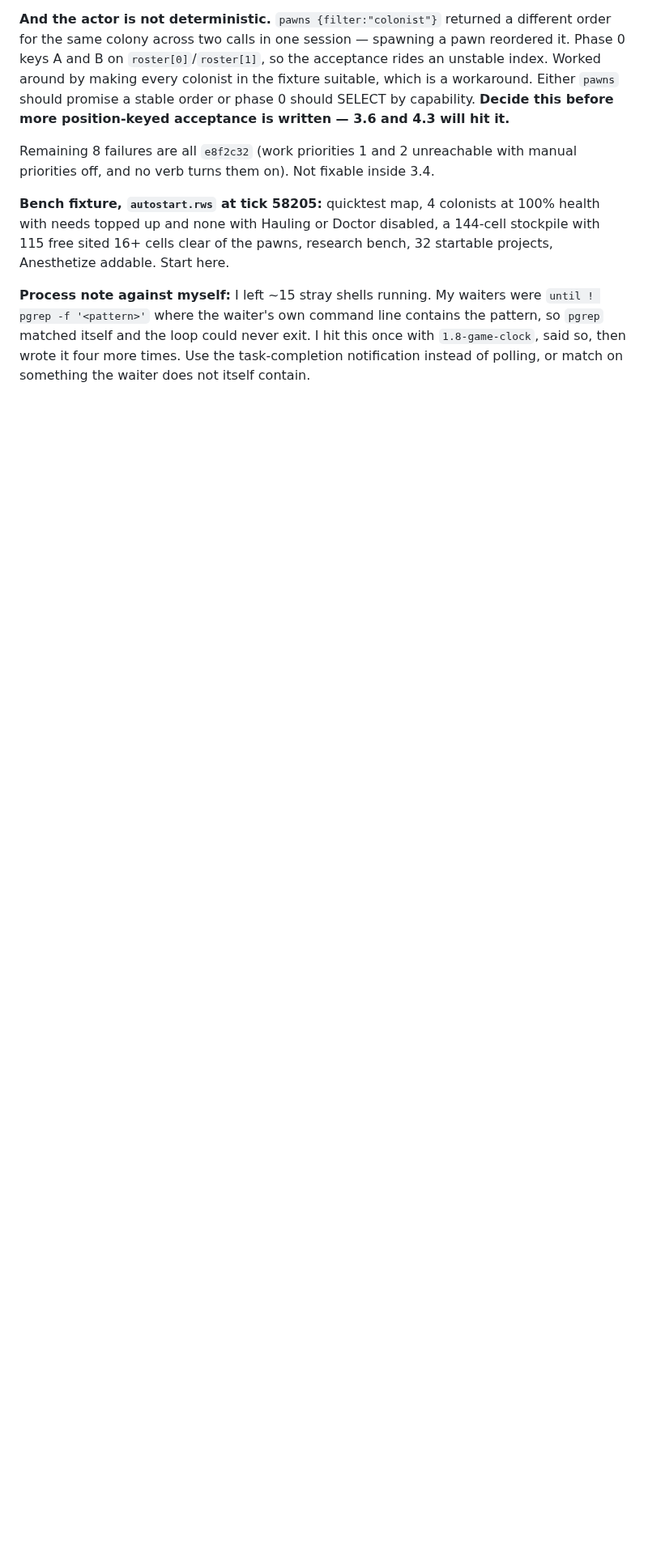
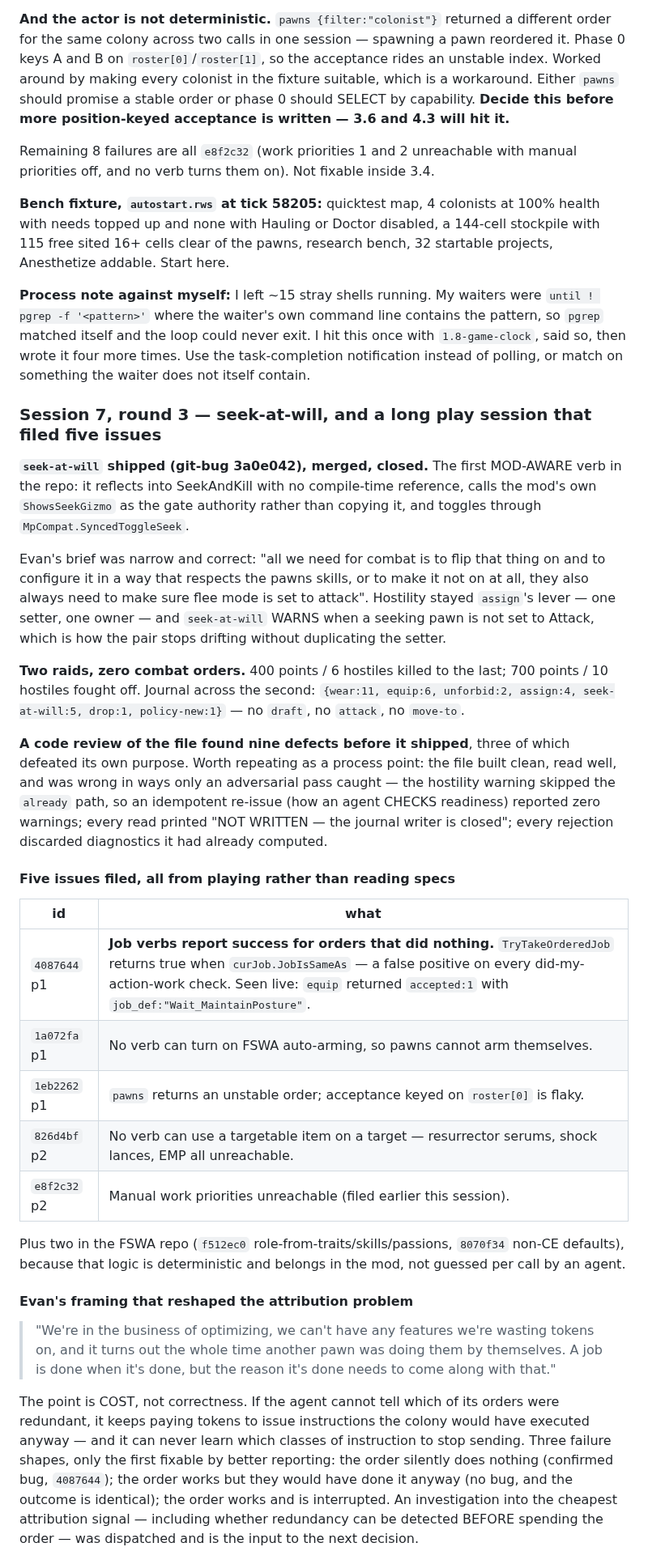
Before and after one commit to Borges-Fable/autorimmer, a Markdown page: RUNLOG.md, the part around one of its changes. Shown at 81% size. GitHub-like rendering; blank space fills up the shorter version.

Commit message:
RUNLOG: session 7 round 3 — seek-at-will shipped; play filed five issues
Co-Authored-By: Claude Opus 5 (1M context) <noreply@anthropic.com>
Claude-Session: https://claude.ai/code/session_0119zzfbuyTm39uv1CCcxQcm

```diff
--- a/RUNLOG.md
+++ b/RUNLOG.md
@@ -1361,3 +1361,62 @@ pattern, so `pgrep` matched itself and the loop could never exit. I hit this
 once with `1.8-game-clock`, said so, then wrote it four more times. Use the
 task-completion notification instead of polling, or match on something the
 waiter does not itself contain.
+
+### Session 7, round 3 — seek-at-will, and a long play session that filed five issues
+
+**`seek-at-will` shipped (git-bug 3a0e042), merged, closed.** The first
+MOD-AWARE verb in the repo: it reflects into SeekAndKill with no compile-time
+reference, calls the mod's own `ShowsSeekGizmo` as the gate authority rather
+than copying it, and toggles through `MpCompat.SyncedToggleSeek`.
+
+Evan's brief was narrow and correct: "all we need for combat is to flip that
+thing on and to configure it in a way that respects the pawns skills, or to make
+it not on at all, they also always need to make sure flee mode is set to attack".
+Hostility stayed `assign`'s lever — one setter, one owner — and `seek-at-will`
+WARNS when a seeking pawn is not set to Attack, which is how the pair stops
+drifting without duplicating the setter.
+
+**Two raids, zero combat orders.** 400 points / 6 hostiles killed to the last;
+700 points / 10 hostiles fought off. Journal across the second:
+`{wear:11, equip:6, unforbid:2, assign:4, seek-at-will:5, drop:1, policy-new:1}`
+— no `draft`, no `attack`, no `move-to`.
+
+**A code review of the file found nine defects before it shipped**, three of
+which defeated its own purpose. Worth repeating as a process point: the file
+built clean, read well, and was wrong in ways only an adversarial pass caught —
+the hostility warning skipped the `already` path, so an idempotent re-issue (how
+an agent CHECKS readiness) reported zero warnings; every read printed "NOT
+WRITTEN — the journal writer is closed"; every rejection discarded diagnostics
+it had already computed.
+
+#### Five issues filed, all from playing rather than reading specs
+
+| id | what |
+|---|---|
+| `4087644` p1 | **Job verbs report success for orders that did nothing.** `TryTakeOrderedJob` returns true when `curJob.JobIsSameAs` — a false positive on every did-my-action-work check. Seen live: `equip` returned `accepted:1` with `job_def:"Wait_MaintainPosture"`. |
+| `1a072fa` p1 | No verb can turn on FSWA auto-arming, so pawns cannot arm themselves. |
+| `1eb2262` p1 | `pawns` returns an unstable order; acceptance keyed on `roster[0]` is flaky. |
+| `826d4bf` p2 | No verb can use a targetable item on a target — resurrector serums, shock lances, EMP all unreachable. |
+| `e8f2c32` p2 | Manual work priorities unreachable (filed earlier this session). |
+
+Plus two in the FSWA repo (`f512ec0` role-from-traits/skills/passions,
+`8070f34` non-CE defaults), because that logic is deterministic and belongs in
+the mod, not guessed per call by an agent.
+
+#### Evan's framing that reshaped the attribution problem
+
+> "We're in the business of optimizing, we can't have any features we're wasting
+> tokens on, and it turns out the whole time another pawn was doing them by
+> themselves. A job is done when it's done, but the reason it's done needs to
+> come along with that."
+
+The point is COST, not correctness. If the agent cannot tell which of its orders
+were redundant, it keeps paying tokens to issue instructions the colony would
+have executed anyway — and it can never learn which classes of instruction to
+stop sending. Three failure shapes, only the first fixable by better reporting:
+the order silently does nothing (confirmed bug, `4087644`); the order works but
+they would have done it anyway (no bug, and the outcome is identical); the order
+works and is interrupted. An investigation into the cheapest attribution signal —
+including whether redundancy can be detected BEFORE spending the order — was
+dispatched and is the input to the next decision.
+
```
Also changed, not shown: other parts of RUNLOG.md (+25 -0 lines).
